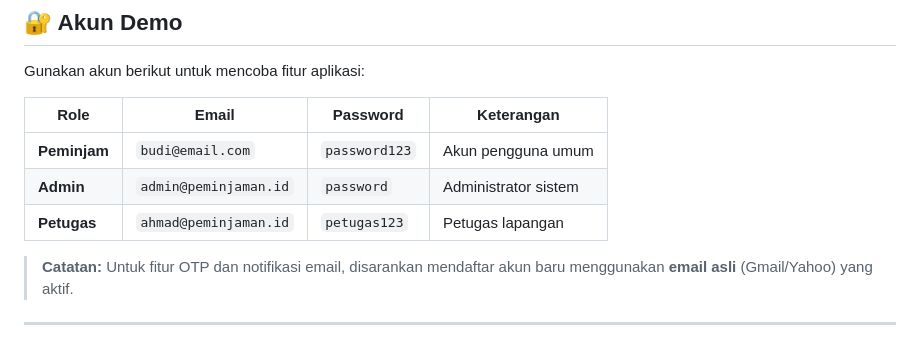
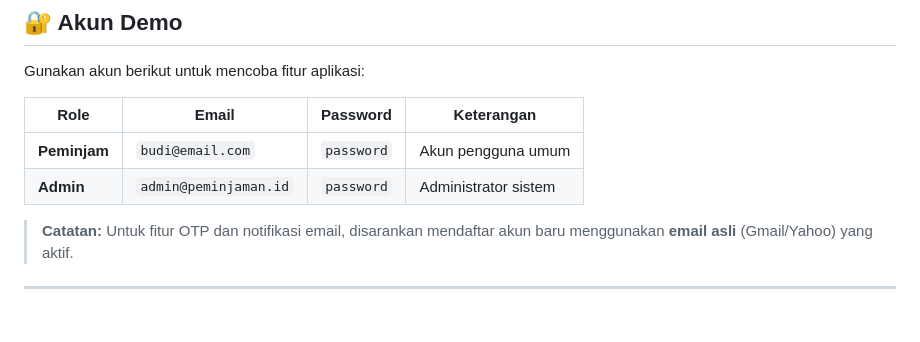
Before and after one commit to Bennik77/gedung-bersama, a Markdown page: README.md, the part around the change. Drawn GitHub-style.

```diff
--- a/README.md
+++ b/README.md
@@ -60,9 +60,8 @@ Gunakan akun berikut untuk mencoba fitur aplikasi:
 
 | Role | Email | Password | Keterangan |
 |------|-------|----------|------------|
-| **Peminjam** | `budi@email.com` | `password123` | Akun pengguna umum |
+| **Peminjam** | `budi@email.com` | `password` | Akun pengguna umum |
 | **Admin** | `admin@peminjaman.id` | `password` | Administrator sistem |
-| **Petugas** | `ahmad@peminjaman.id` | `petugas123` | Petugas lapangan |
 
 > **Catatan:** Untuk fitur OTP dan notifikasi email, disarankan mendaftar akun baru menggunakan **email asli** (Gmail/Yahoo) yang aktif.
 
```
